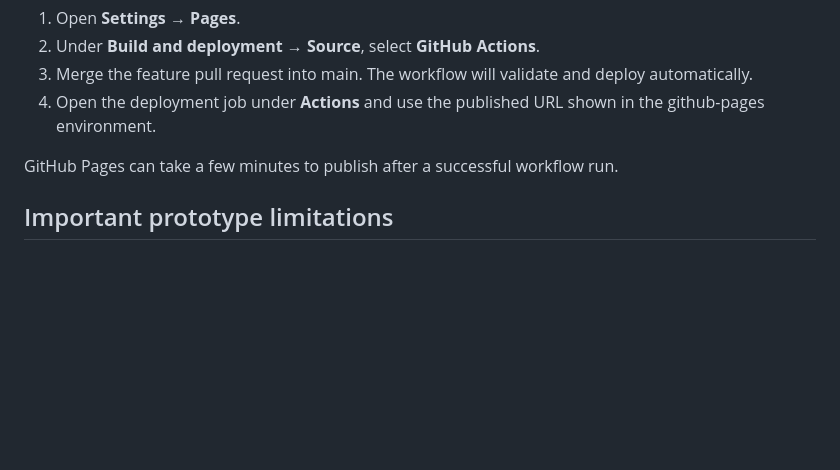
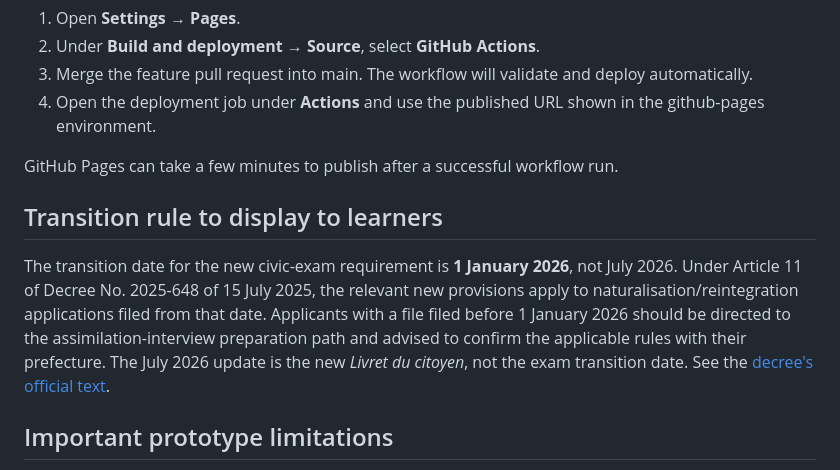
Before and after one commit to MHChlagou/naturalisation-fr-game, a Markdown page: README.md, the part around the change. GitHub-like rendering; blank space fills up the shorter version.

Commit message:
Document correct civic exam transition date

```diff
--- a/README.md
+++ b/README.md
@@ -37,6 +37,10 @@ To enable publishing for this repository:
 
 GitHub Pages can take a few minutes to publish after a successful workflow run.
 
+## Transition rule to display to learners
+
+The transition date for the new civic-exam requirement is **1 January 2026**, not July 2026. Under Article 11 of Decree No. 2025-648 of 15 July 2025, the relevant new provisions apply to naturalisation/reintegration applications filed from that date. Applicants with a file filed before 1 January 2026 should be directed to the assimilation-interview preparation path and advised to confirm the applicable rules with their prefecture. The July 2026 update is the new *Livret du citoyen*, not the exam transition date. See the [decree's official text](https://www.legifrance.gouv.fr/eli/decret/2025/7/15/2025-648/jo/texte).
+
 ## Important prototype limitations
 - The question bank is a small demonstration set, not a complete or fully reviewed official content bank.
 - The exam page currently runs a short demo session; the full 40-question exam, official question allocation and 45-minute timer are not implemented yet.
```
